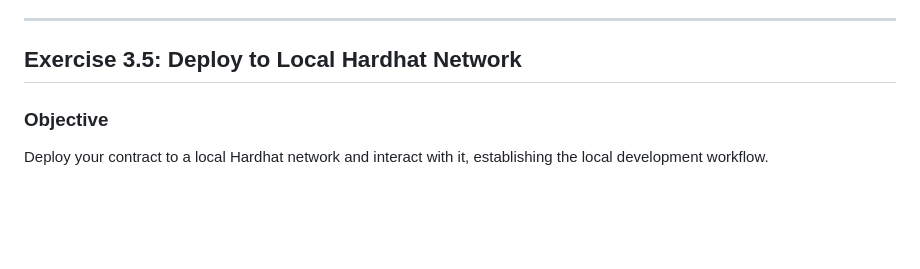
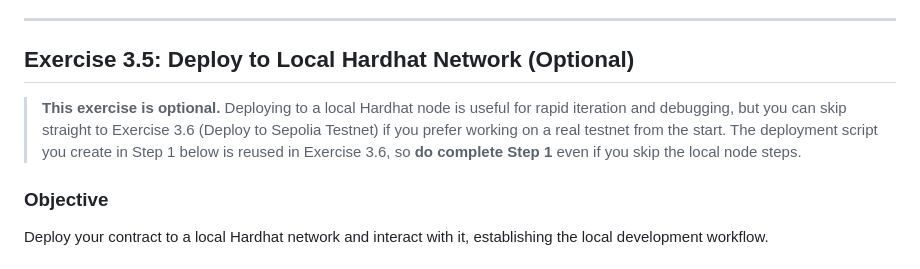
Before and after one commit to wstalmans1/learningdappdevelopment, a Markdown page: 005_SMART_CONTRACT_DEV.md, the part around the change. Drawn GitHub-style; blank space fills up the shorter version.

```diff
--- a/005_SMART_CONTRACT_DEV.md
+++ b/005_SMART_CONTRACT_DEV.md
@@ -553,7 +553,9 @@ Write comprehensive tests for your SimpleStorage contract using Hardhat's testin
 
 ---
 
-## Exercise 3.5: Deploy to Local Hardhat Network
+## Exercise 3.5: Deploy to Local Hardhat Network (Optional)
+
+> **This exercise is optional.** Deploying to a local Hardhat node is useful for rapid iteration and debugging, but you can skip straight to Exercise 3.6 (Deploy to Sepolia Testnet) if you prefer working on a real testnet from the start. The deployment script you create in Step 1 below is reused in Exercise 3.6, so **do complete Step 1** even if you skip the local node steps.
 
 ### Objective
 Deploy your contract to a local Hardhat network and interact with it, establishing the local development workflow.
```
Also changed, not shown: 002_DAPP_LEARNING_PATH.md (+5 -5 lines).
